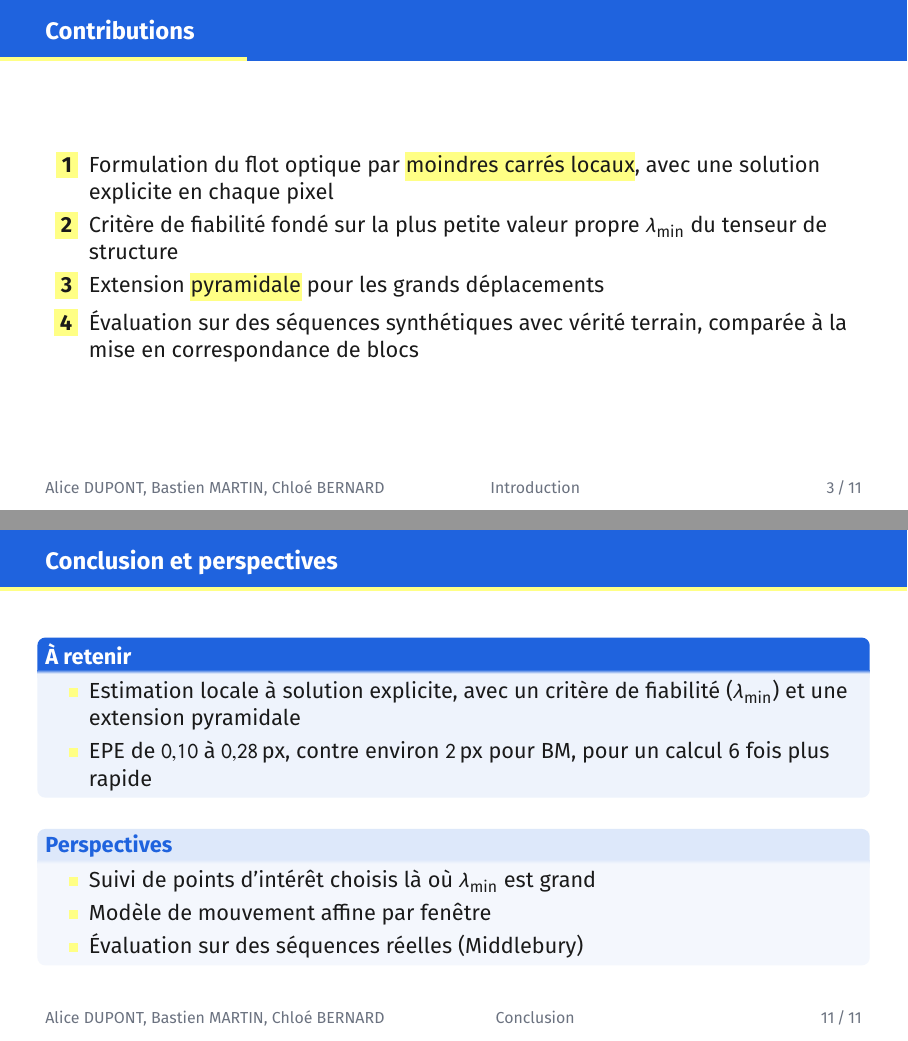
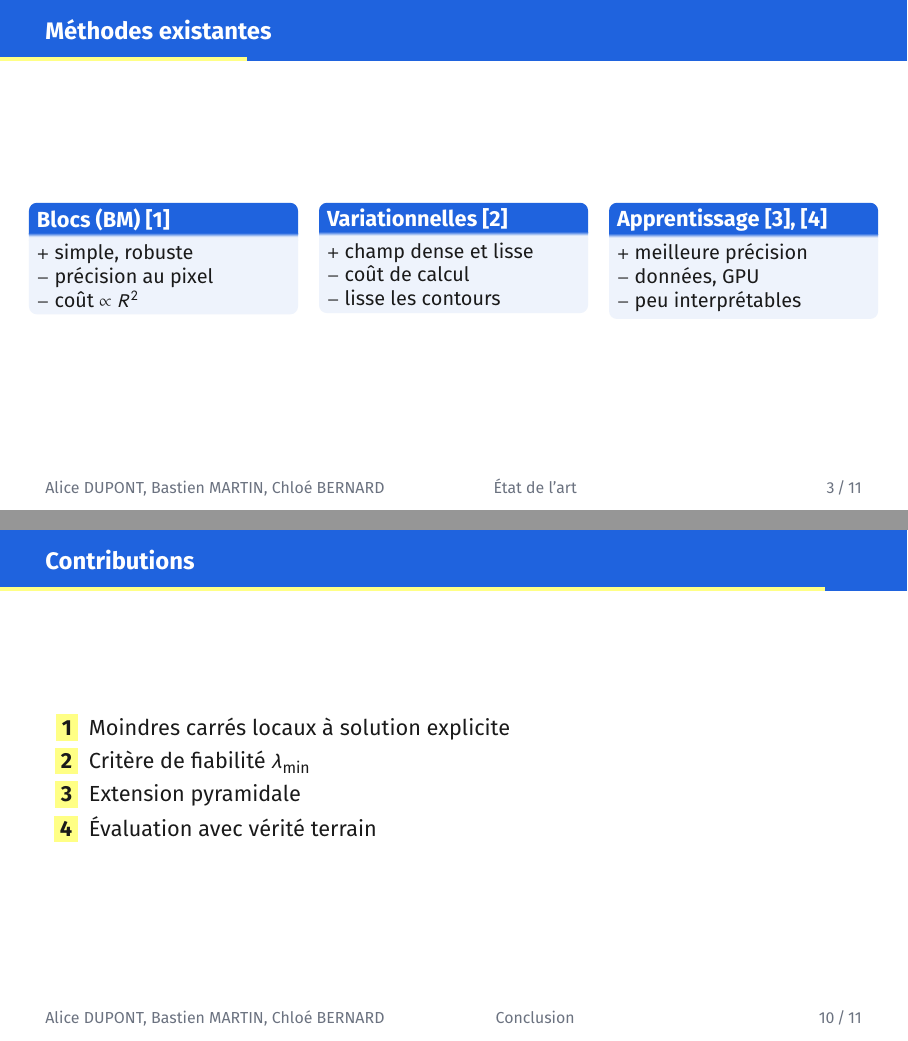
Before and after one commit to mmnawaf/presentation-template, LaTeX slides (soutenance.tex): pages 6 and 19 of 24 before the commit and pages 6 and 18 of 24 after it, joined at a grey line. Compiled offline with pdfLaTeX.

Commit message:
Contributions : diapositive raccourcie, déplacée dans la conclusion

```diff
--- a/soutenance.tex
+++ b/soutenance.tex
@@ -106,20 +106,6 @@
     Une méthode \alert{locale}, sans apprentissage, avec une solution
     \alert{explicite} en chaque pixel et une précision sous-pixellique.
   \end{block}}
-\end{frame}
-
-% Contributions : ce que le projet apporte, de façon factuelle et
-% vérifiable ; chaque point renvoie à une partie de l'exposé.
-\begin{frame}{Contributions}
-  \begin{enumerate}
-    \item Formulation du flot optique par \alert{moindres carrés locaux},
-          avec une solution explicite en chaque pixel
-    \item Critère de fiabilité fondé sur la plus petite valeur propre
-          $\lambda_{\min}$ du tenseur de structure
-    \item Extension \alert{pyramidale} pour les grands déplacements
-    \item Évaluation sur des séquences synthétiques avec vérité terrain,
-          comparée à la mise en correspondance de blocs
-  \end{enumerate}
 \end{frame}
 
 % =====================================================================
@@ -302,6 +288,16 @@
 % =====================================================================
 \section{Conclusion}
 
+% Contributions : ce que le projet apporte, en une ligne par point.
+\begin{frame}{Contributions}
+  \begin{enumerate}
+    \item Moindres carrés locaux à solution explicite
+    \item Critère de fiabilité $\lambda_{\min}$
+    \item Extension pyramidale
+    \item Évaluation avec vérité terrain
+  \end{enumerate}
+\end{frame}
+
 \begin{frame}{Conclusion et perspectives}
   \begin{block}{À retenir}
     \begin{itemize}
```
Also changed, not shown: README.md, soutenance.pdf.
